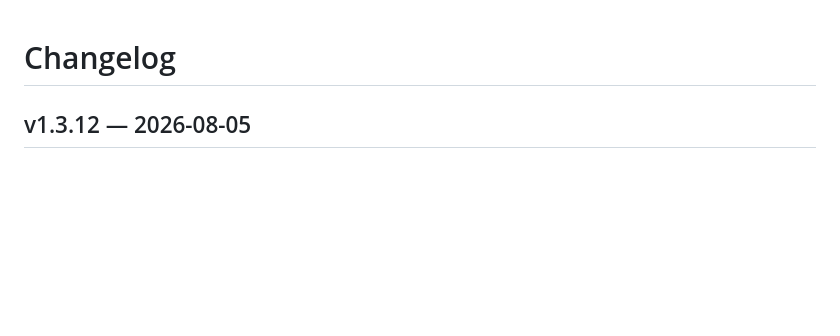
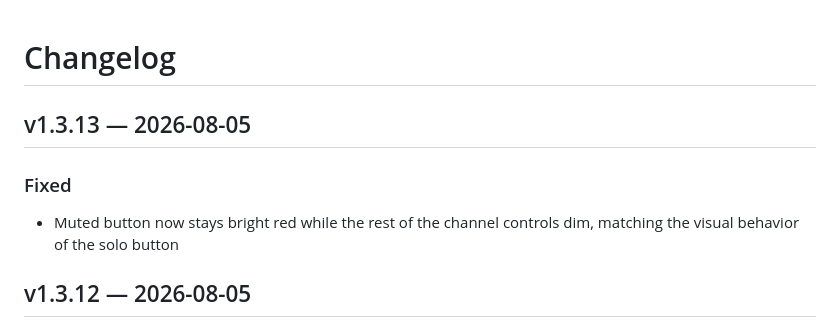
Before and after one commit to abratto/polyrhythm-mixer, a Markdown page: CHANGELOG.md, the part around the change. Rendered like a GitHub page; blank space fills up the shorter version.

Commit message:
docs: update changelog for v1.3.13

```diff
--- a/CHANGELOG.md
+++ b/CHANGELOG.md
@@ -1,4 +1,9 @@
 # Changelog
+
+## v1.3.13 — 2026-08-05
+
+### Fixed
+- Muted button now stays bright red while the rest of the channel controls dim, matching the visual behavior of the solo button
 
 ## v1.3.12 — 2026-08-05
 
```
